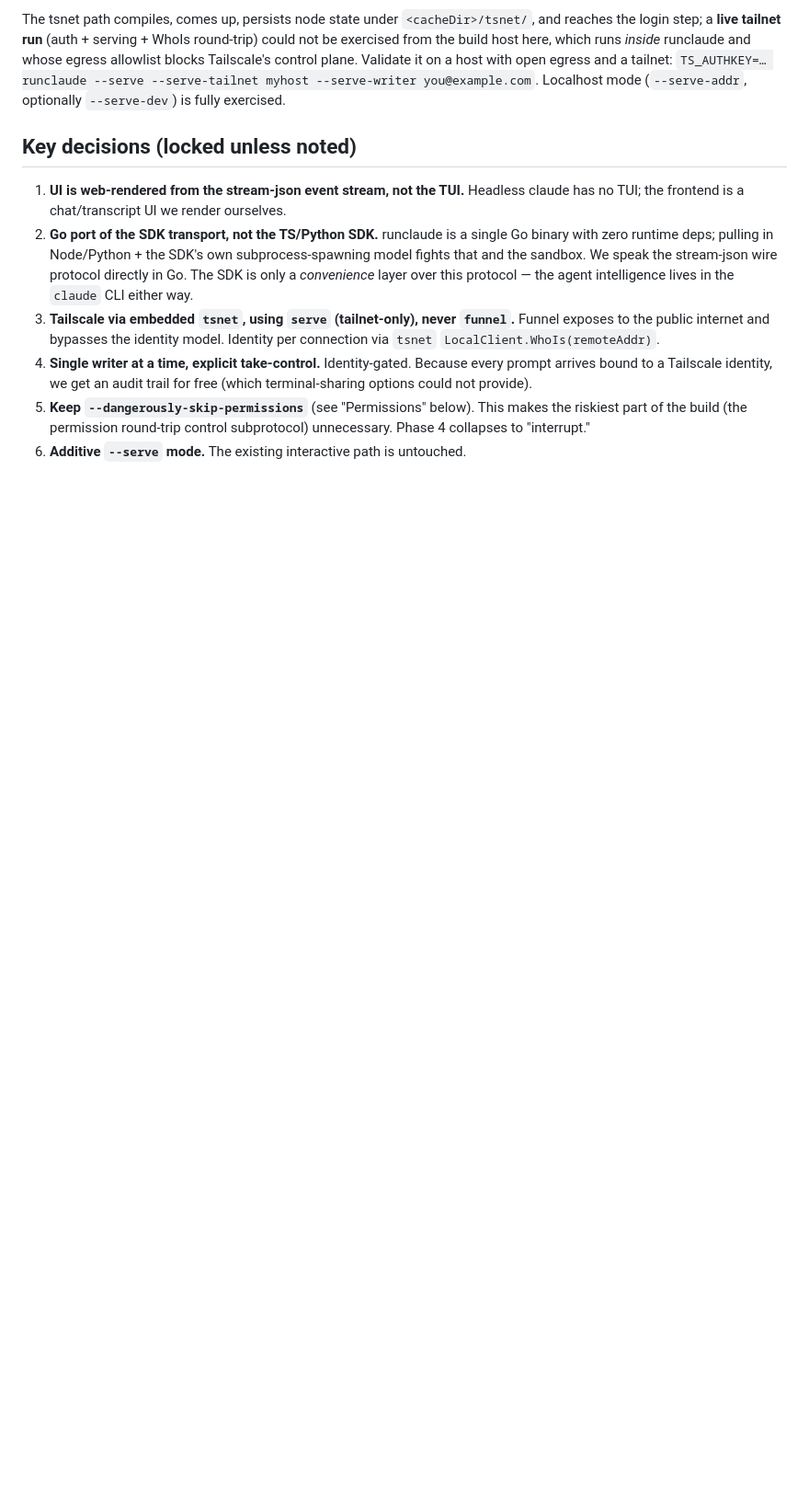
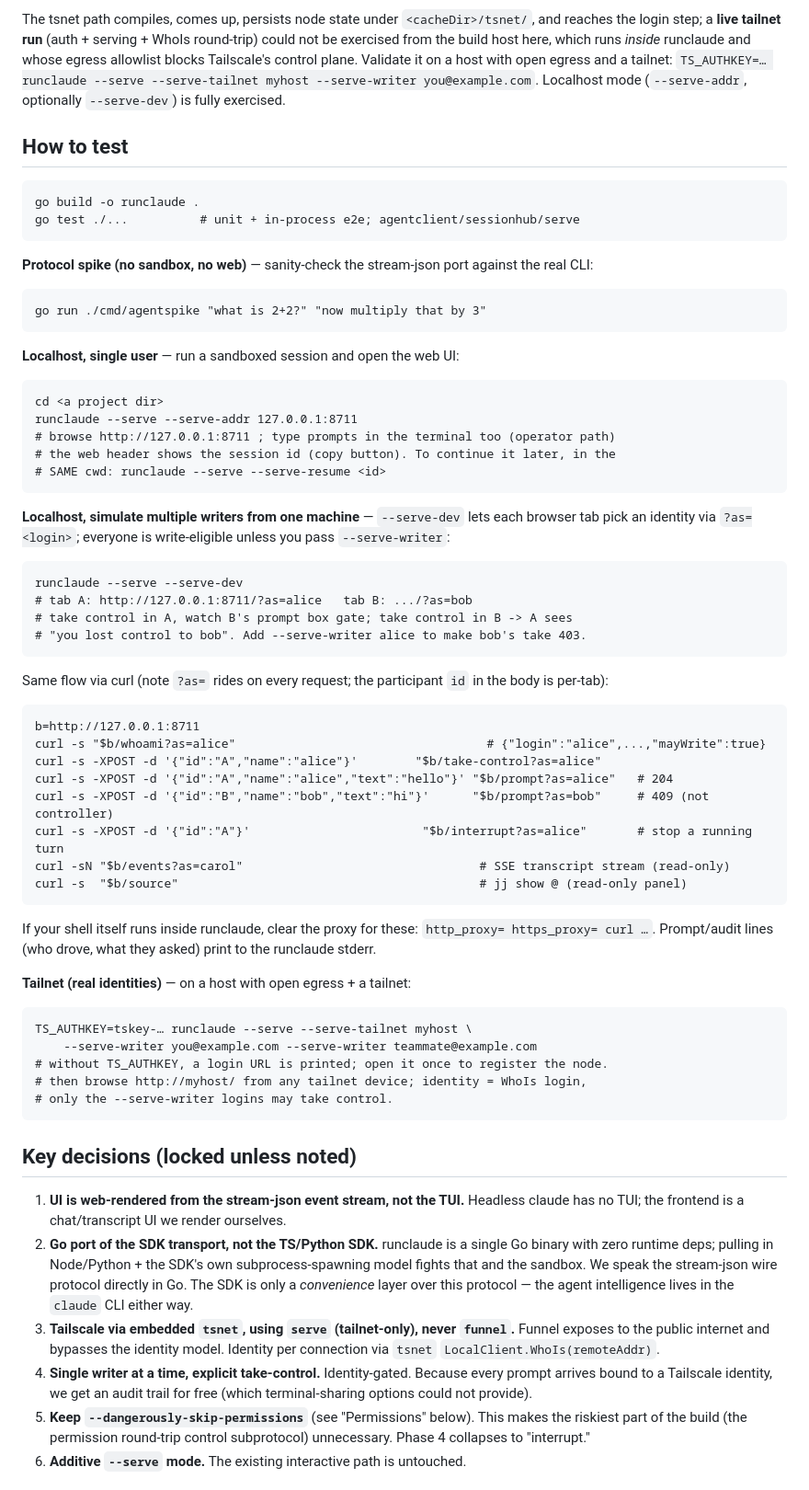
Before and after one commit to hanwen/runclaude, a Markdown page: SHARING_PLAN.md, the part around the change. Shown at 92% size. GitHub-like rendering; blank space fills up the shorter version.

Commit message:
Add how-to-test section to SHARING_PLAN.md

````diff
--- a/SHARING_PLAN.md
+++ b/SHARING_PLAN.md
@@ -46,6 +46,69 @@ which runs *inside* runclaude and whose egress allowlist blocks Tailscale's
 control plane. Validate it on a host with open egress and a tailnet:
 `TS_AUTHKEY=… runclaude --serve --serve-tailnet myhost --serve-writer you@example.com`.
 Localhost mode (`--serve-addr`, optionally `--serve-dev`) is fully exercised.
+
+## How to test
+
+```
+go build -o runclaude .
+go test ./...          # unit + in-process e2e; agentclient/sessionhub/serve
+```
+
+**Protocol spike (no sandbox, no web)** — sanity-check the stream-json port
+against the real CLI:
+
+```
+go run ./cmd/agentspike "what is 2+2?" "now multiply that by 3"
+```
+
+**Localhost, single user** — run a sandboxed session and open the web UI:
+
+```
+cd <a project dir>
+runclaude --serve --serve-addr 127.0.0.1:8711
+# browse http://127.0.0.1:8711 ; type prompts in the terminal too (operator path)
+# the web header shows the session id (copy button). To continue it later, in the
+# SAME cwd: runclaude --serve --serve-resume <id>
+```
+
+**Localhost, simulate multiple writers from one machine** — `--serve-dev` lets
+each browser tab pick an identity via `?as=<login>`; everyone is write-eligible
+unless you pass `--serve-writer`:
+
+```
+runclaude --serve --serve-dev
+# tab A: http://127.0.0.1:8711/?as=alice   tab B: .../?as=bob
+# take control in A, watch B's prompt box gate; take control in B -> A sees
+# "you lost control to bob". Add --serve-writer alice to make bob's take 403.
+```
+
+Same flow via curl (note `?as=` rides on every request; the participant `id` in
+the body is per-tab):
+
+```
+b=http://127.0.0.1:8711
+curl -s "$b/whoami?as=alice"                                   # {"login":"alice",...,"mayWrite":true}
+curl -s -XPOST -d '{"id":"A","name":"alice"}'        "$b/take-control?as=alice"
+curl -s -XPOST -d '{"id":"A","name":"alice","text":"hello"}' "$b/prompt?as=alice"   # 204
+curl -s -XPOST -d '{"id":"B","name":"bob","text":"hi"}'      "$b/prompt?as=bob"     # 409 (not controller)
+curl -s -XPOST -d '{"id":"A"}'                        "$b/interrupt?as=alice"       # stop a running turn
+curl -sN "$b/events?as=carol"                                 # SSE transcript stream (read-only)
+curl -s  "$b/source"                                          # jj show @ (read-only panel)
+```
+
+If your shell itself runs inside runclaude, clear the proxy for these:
+`http_proxy= https_proxy= curl …`. Prompt/audit lines (who drove, what they
+asked) print to the runclaude stderr.
+
+**Tailnet (real identities)** — on a host with open egress + a tailnet:
+
+```
+TS_AUTHKEY=tskey-… runclaude --serve --serve-tailnet myhost \
+    --serve-writer you@example.com --serve-writer teammate@example.com
+# without TS_AUTHKEY, a login URL is printed; open it once to register the node.
+# then browse http://myhost/ from any tailnet device; identity = WhoIs login,
+# only the --serve-writer logins may take control.
+```
 
 ## Key decisions (locked unless noted)
 
````
